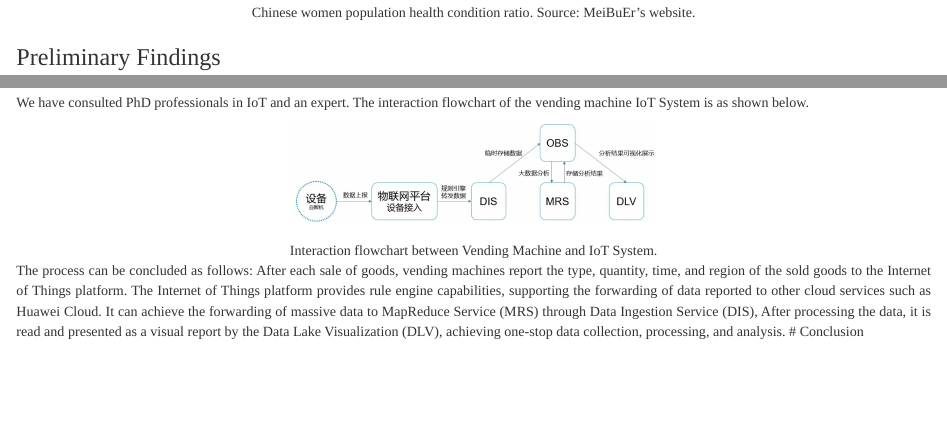
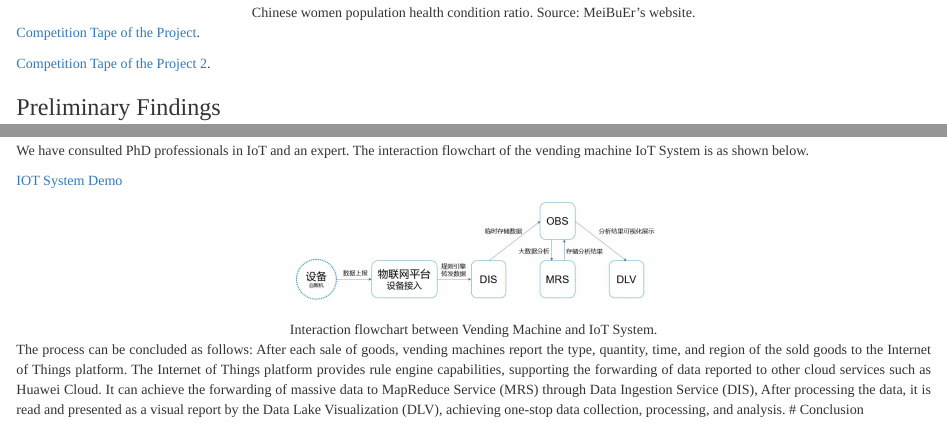
Before and after one commit to palaceparis/INFO5000Coursework, an R Markdown document (index.Rmd): the page in a window 1100 px wide, from 1140 px down, and a second part further down, joined at a grey line. Rendered offline with R 4.5, knitr and Pandoc, with nearby package versions.

Commit message:
video added

```diff
--- a/index.Rmd
+++ b/index.Rmd
@@ -85,6 +85,11 @@ This project addresses menstrual poverty and stigma in China. Approximately 40 m
     <img src="assets/napkin_brand.png" alt="Chinese women population health condition ratio" title="Chinese women population health condition ratio. Source: MeiBuEr's website." width="40%" style="border: none; box-shadow: none; margin-bottom: 10px;"/>
     <figcaption style="margin-top: 10px;">Chinese women population health condition ratio. Source: MeiBuEr's website.</figcaption>
 </figure>
+
+
+[Competition Tape of the Project](https://hkustgz-my.sharepoint.com/:v:/g/personal/mgong081_connect_hkust-gz_edu_cn/EYUXlXYBPKpJqjOMFnNOF3UBvQWlqA0OGdIRkxSOm1osDg?e=mH1V1c).
+
+[Competition Tape of the Project 2](https://hkustgz-my.sharepoint.com/:v:/g/personal/mgong081_connect_hkust-gz_edu_cn/EZB8FnlVAVFAnZn_Q01VotoBq3AibBLNEU6i0GCQxXRFKA?e=HtgAgN).
 
 ### Preliminary Findings
 Our research highlights challenges in providing sanitary napkins in educational institutions, contrasting the availability of personal electronic charging stations and family planning supplies. A survey at Hong Kong University of Science and Technology (Guangzhou) indicated significant discomfort and stigma around discussing menstruation.
@@ -235,6 +240,7 @@ Our survey design has limitations that might introduce bias. The framing of ques
 ### Vending Machine IoT System
 We have consulted PhD professionals in IoT and an expert. The interaction flowchart of the vending machine IoT System is as shown below.
 
+[IOT System Demo](https://hkustgz-my.sharepoint.com/:v:/g/personal/mgong081_connect_hkust-gz_edu_cn/EY7chR4BbPhNltFOrgyMpqIBCfkH22MX90KZ3F_L2zHr4g?e=EUZFZ6)
 
 <figure style="text-align: center;">
     <img src="assets/iot.png" width="40%" style="border: none; box-shadow: none; margin-bottom: 10px;"/>
```
Also changed, not shown: index.html.
